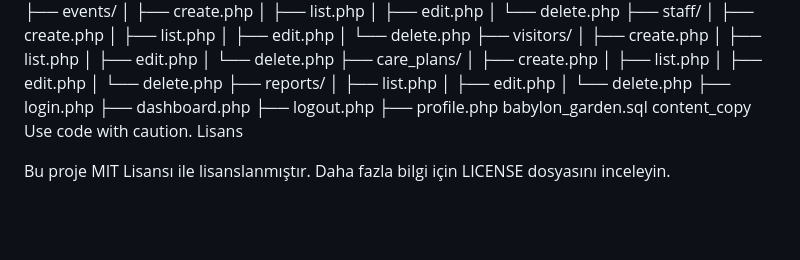
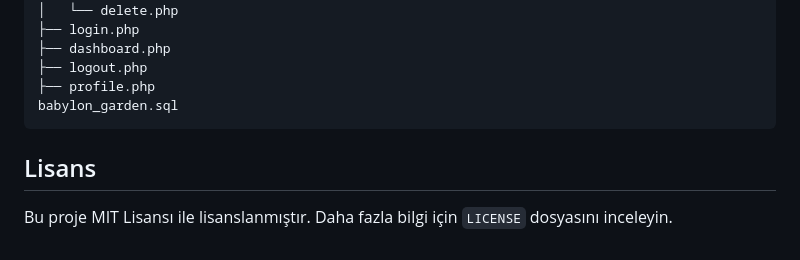
Before and after one commit to imane9607/Babil-bah-esi-y-netim-sistemi, a Markdown page: README.md, the part around one of its changes. Rendered like a GitHub page; blank space fills up the shorter version.

````diff
--- a/README.md
+++ b/README.md
@@ -158,8 +139,8 @@ Proje Yapısı
 ├── logout.php
 ├── profile.php
 babylon_garden.sql
-content_copy
-Use code with caution.
-Lisans
+```
 
-Bu proje MIT Lisansı ile lisanslanmıştır. Daha fazla bilgi için LICENSE dosyasını inceleyin.
+## Lisans
+
+Bu proje MIT Lisansı ile lisanslanmıştır. Daha fazla bilgi için `LICENSE` dosyasını inceleyin.
````
Also changed, not shown: other parts of README.md (+46 -65 lines).
